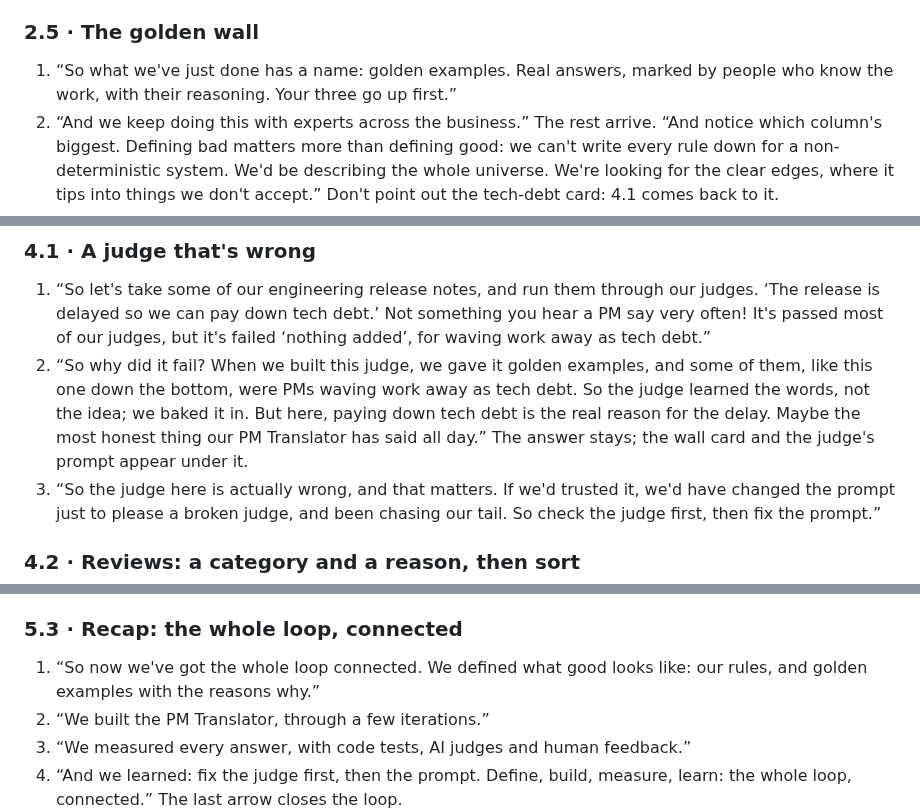
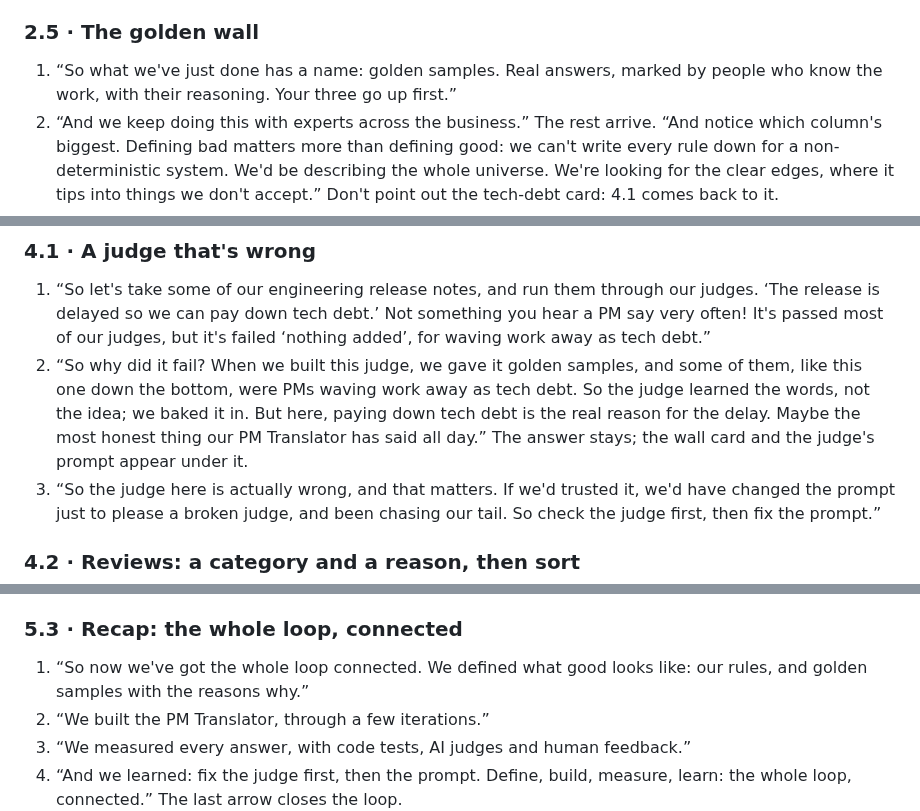
Before and after one commit to trevbreak/signal-not-noise-vibes-to-evidence, a Markdown page: docs/talk-track.md, 3 parts joined by grey strips. GitHub-like rendering.

```diff
--- a/docs/talk-track.md
+++ b/docs/talk-track.md
@@ -98,7 +98,7 @@ Each numbered line is one press of → (or the clicker). Quoted words are what t
 
 ### 2.5 · The golden wall
 
-1. “So what we've just done has a name: golden examples. Real answers, marked by people who know the work, with their reasoning. Your three go up first.”
+1. “So what we've just done has a name: golden samples. Real answers, marked by people who know the work, with their reasoning. Your three go up first.”
 2. “And we keep doing this with experts across the business.” The rest arrive. “And notice which column's biggest. Defining bad matters more than defining good: we can't write every rule down for a non-deterministic system. We'd be describing the whole universe. We're looking for the clear edges, where it tips into things we don't accept.” Don't point out the tech-debt card: 4.1 comes back to it.
 3. “Good examples show the PM Translator what to copy. The bad ones, and especially their reasons, show it what to avoid. And the reason is the important bit. ‘Four weeks became two’ tells us why it's bad. That human judgement, from the people who know the work, is what we want to build into the system over time. We've got twelve here; in your real products, you'll want hundreds, or thousands. The more, the better.”
 
@@ -137,7 +137,7 @@ Each numbered line is one press of → (or the clicker). Quoted words are what t
 ### 4.1 · A judge that's wrong
 
 1. “So let's take some of our engineering release notes, and run them through our judges. ‘The release is delayed so we can pay down tech debt.’ Not something you hear a PM say very often! It's passed most of our judges, but it's failed ‘nothing added’, for waving work away as tech debt.”
-2. “So why did it fail? When we built this judge, we gave it golden examples, and some of them, like this one down the bottom, were PMs waving work away as tech debt. So the judge learned the words, not the idea; we baked it in. But here, paying down tech debt is the real reason for the delay. Maybe the most honest thing our PM Translator has said all day.” The answer stays; the wall card and the judge's prompt appear under it.
+2. “So why did it fail? When we built this judge, we gave it golden samples, and some of them, like this one down the bottom, were PMs waving work away as tech debt. So the judge learned the words, not the idea; we baked it in. But here, paying down tech debt is the real reason for the delay. Maybe the most honest thing our PM Translator has said all day.” The answer stays; the wall card and the judge's prompt appear under it.
 3. “So the judge here is actually wrong, and that matters. If we'd trusted it, we'd have changed the prompt just to please a broken judge, and been chasing our tail. So check the judge first, then fix the prompt.”
 
 ### 4.2 · Reviews: a category and a reason, then sort
@@ -171,7 +171,7 @@ Each numbered line is one press of → (or the clicker). Quoted words are what t
 
 ### 5.3 · Recap: the whole loop, connected
 
-1. “So now we've got the whole loop connected. We defined what good looks like: our rules, and golden examples with the reasons why.”
+1. “So now we've got the whole loop connected. We defined what good looks like: our rules, and golden samples with the reasons why.”
 2. “We built the PM Translator, through a few iterations.”
 3. “We measured every answer, with code tests, AI judges and human feedback.”
 4. “And we learned: fix the judge first, then the prompt. Define, build, measure, learn: the whole loop, connected.” The last arrow closes the loop.
```
Also changed, not shown: README.md (+1 -1 lines), docs/screenshots/04-be-the-judge.png, docs/screenshots/05-golden-wall.png, 3 other files.
